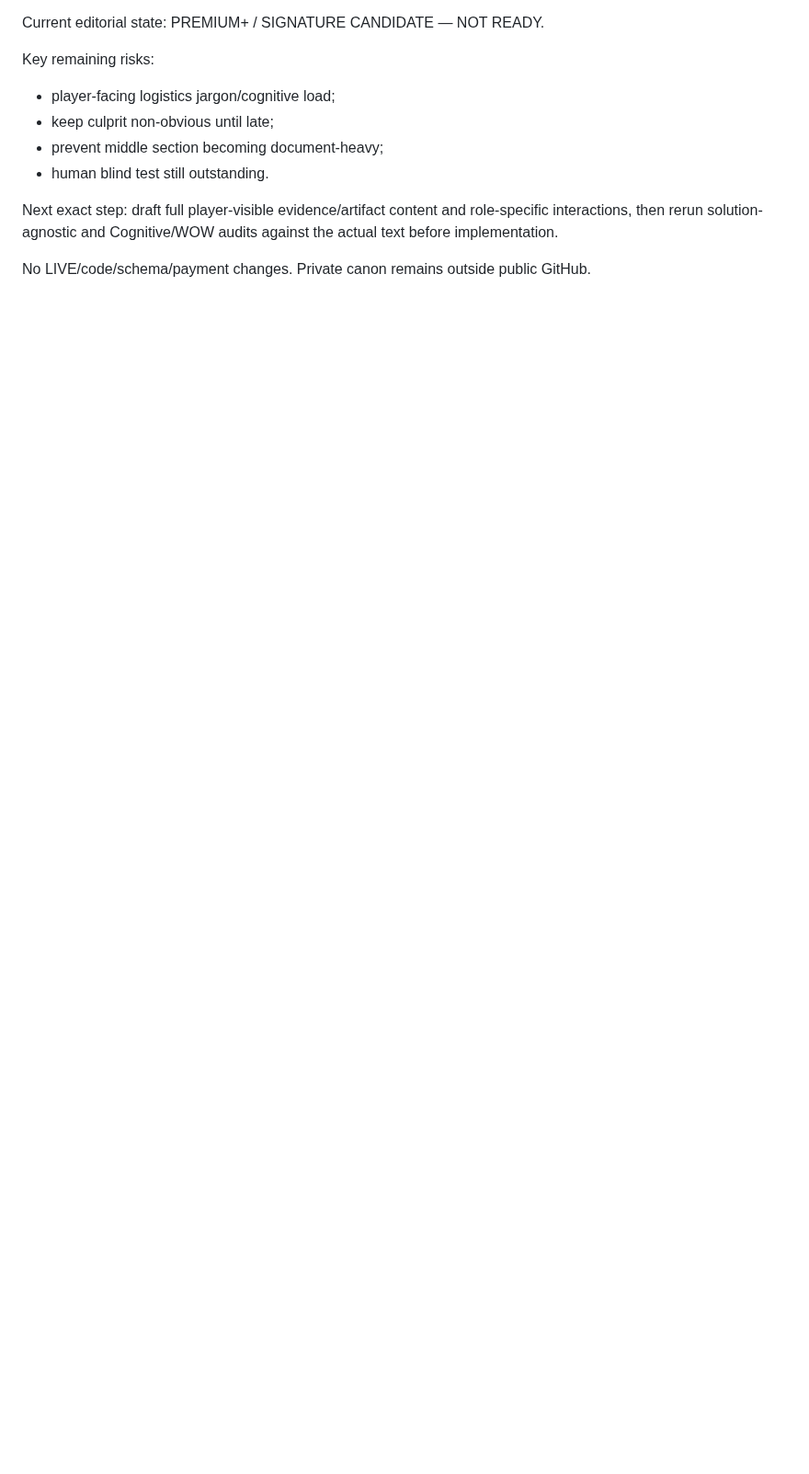
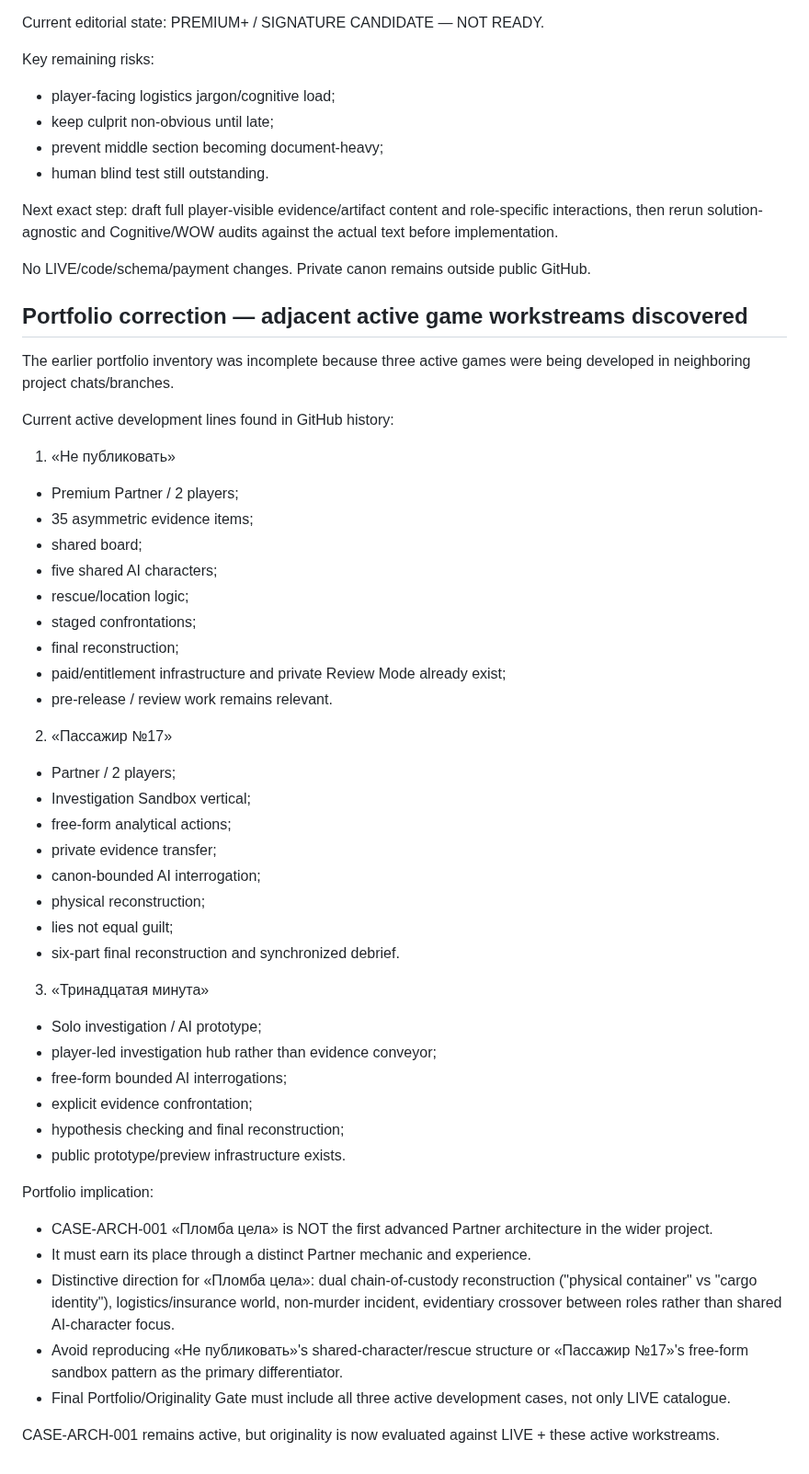
Before and after one commit to valera2872/ktovret-web, a Markdown page: docs/workstreams/case-architect.md, the part around the change. Shown at 92% size. Rendered like a GitHub page; blank space fills up the shorter version.

Commit message:
docs: include adjacent active games in Case Architect portfolio

```diff
--- a/docs/workstreams/case-architect.md
+++ b/docs/workstreams/case-architect.md
@@ -303,3 +303,48 @@ draft full player-visible evidence/artifact content and role-specific interactio
 
 No LIVE/code/schema/payment changes.
 Private canon remains outside public GitHub.
+
+
+## Portfolio correction — adjacent active game workstreams discovered
+
+The earlier portfolio inventory was incomplete because three active games were being developed in neighboring project chats/branches.
+
+Current active development lines found in GitHub history:
+
+1. «Не публиковать»
+- Premium Partner / 2 players;
+- 35 asymmetric evidence items;
+- shared board;
+- five shared AI characters;
+- rescue/location logic;
+- staged confrontations;
+- final reconstruction;
+- paid/entitlement infrastructure and private Review Mode already exist;
+- pre-release / review work remains relevant.
+
+2. «Пассажир №17»
+- Partner / 2 players;
+- Investigation Sandbox vertical;
+- free-form analytical actions;
+- private evidence transfer;
+- canon-bounded AI interrogation;
+- physical reconstruction;
+- lies not equal guilt;
+- six-part final reconstruction and synchronized debrief.
+
+3. «Тринадцатая минута»
+- Solo investigation / AI prototype;
+- player-led investigation hub rather than evidence conveyor;
+- free-form bounded AI interrogations;
+- explicit evidence confrontation;
+- hypothesis checking and final reconstruction;
+- public prototype/preview infrastructure exists.
+
+Portfolio implication:
+- CASE-ARCH-001 «Пломба цела» is NOT the first advanced Partner architecture in the wider project.
+- It must earn its place through a distinct Partner mechanic and experience.
+- Distinctive direction for «Пломба цела»: dual chain-of-custody reconstruction ("physical container" vs "cargo identity"), logistics/insurance world, non-murder incident, evidentiary crossover between roles rather than shared AI-character focus.
+- Avoid reproducing «Не публиковать»'s shared-character/rescue structure or «Пассажир №17»'s free-form sandbox pattern as the primary differentiator.
+- Final Portfolio/Originality Gate must include all three active development cases, not only LIVE catalogue.
+
+CASE-ARCH-001 remains active, but originality is now evaluated against LIVE + these active workstreams.
```
